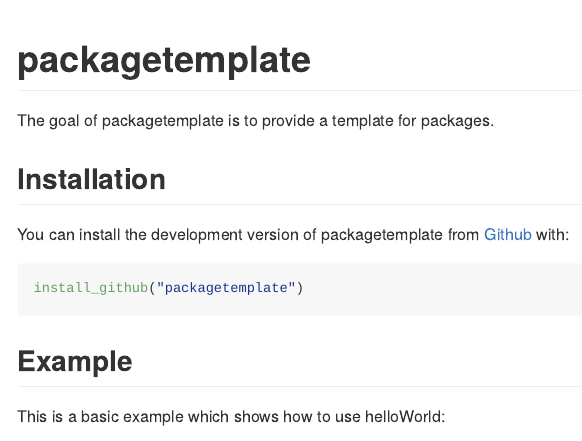
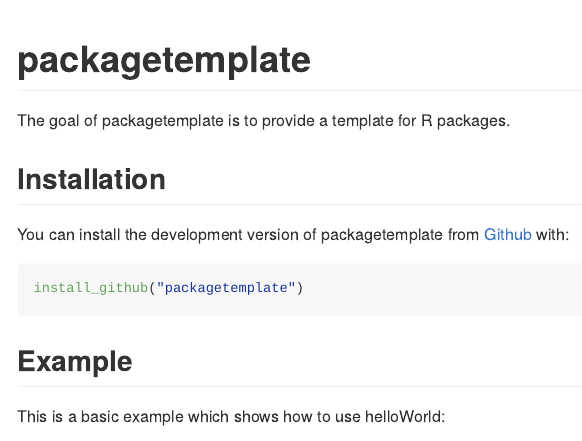
Before and after one commit to jwokaty/packageTemplate, an R Markdown document (README.Rmd): the page in a window 1100 px wide, from its top. The pictures show the output file README.md that the author committed with the source, drawn offline in the style of GitHub.

Commit message:
Specify repo is a template for R packages in DESCRIPTION and READMEs

```diff
--- a/README.Rmd
+++ b/README.Rmd
@@ -18,7 +18,7 @@ knitr::opts_chunk$set(
 <!-- badges: start -->
 <!-- badges: end -->
 
-The goal of packagetemplate is to provide a template for packages.
+The goal of packagetemplate is to provide a template for R packages.
 
 ## Installation
 
```
Also changed, not shown: README.md, 1 other file.
